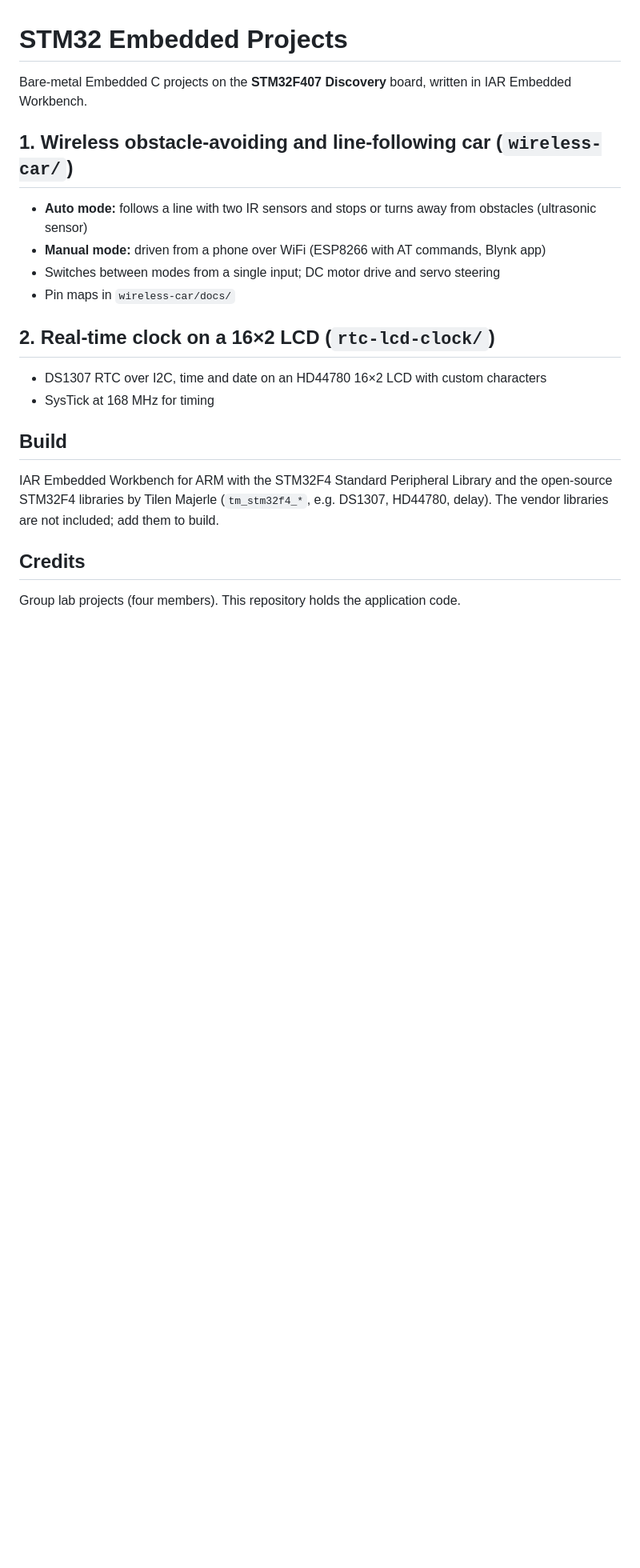
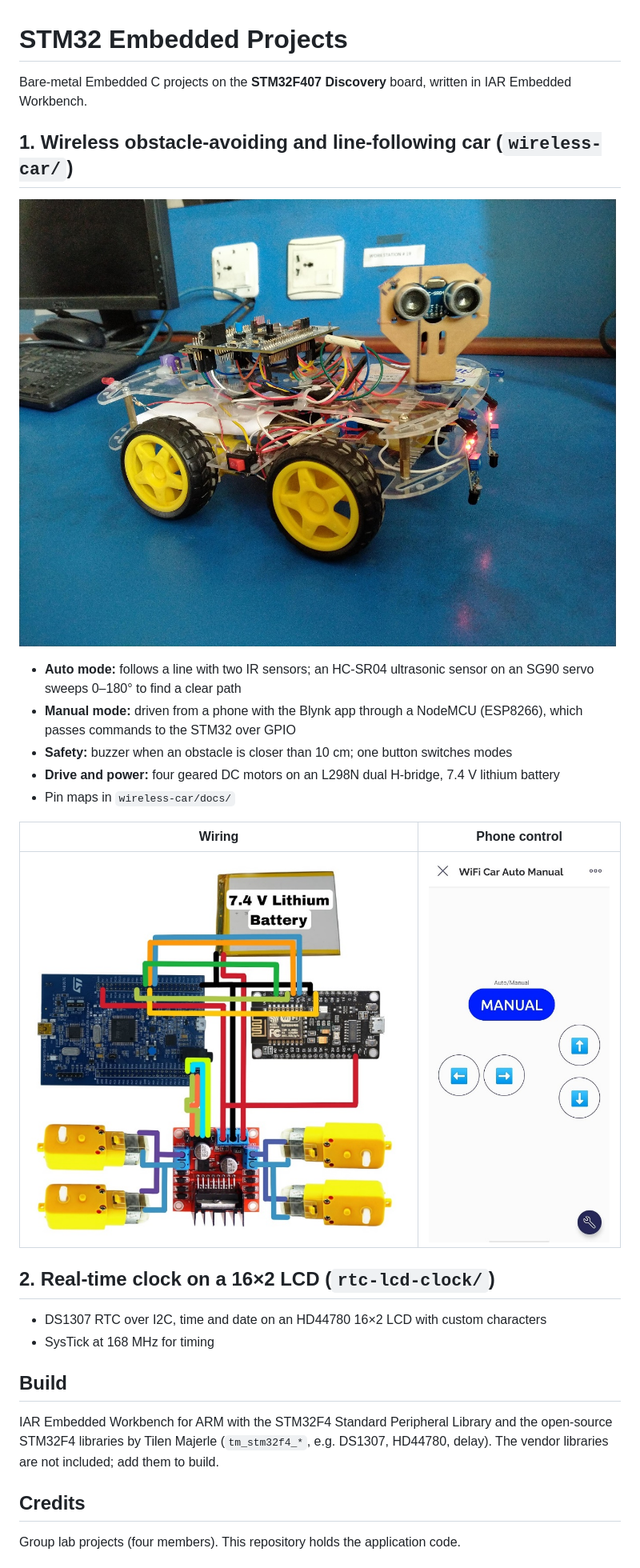
Before and after one commit to muhammadasadnadeem2026/stm32-embedded-projects, a Markdown page: README.md, the part around the change. Shown at 80% size. Rendered like a GitHub page; pictures changed too: wireless-car/docs/images/blynk-app.jpg (added), wireless-car/docs/images/finished-car.jpg (added), wireless-car/docs/images/wiring-diagram.jpg (added); blank space fills up the shorter version.

Commit message:
Add car photos, wiring diagram and corrected hardware details
Co-Authored-By: Claude Opus 5.5 <noreply@anthropic.com>

```diff
--- a/README.md
+++ b/README.md
@@ -4,10 +4,17 @@ Bare-metal Embedded C projects on the **STM32F407 Discovery** board, written in
 
 ## 1. Wireless obstacle-avoiding and line-following car  (`wireless-car/`)
 
-- **Auto mode:** follows a line with two IR sensors and stops or turns away from obstacles (ultrasonic sensor)
-- **Manual mode:** driven from a phone over WiFi (ESP8266 with AT commands, Blynk app)
-- Switches between modes from a single input; DC motor drive and servo steering
+![The finished car](wireless-car/docs/images/finished-car.jpg)
+
+- **Auto mode:** follows a line with two IR sensors; an HC-SR04 ultrasonic sensor on an SG90 servo sweeps 0–180° to find a clear path
+- **Manual mode:** driven from a phone with the Blynk app through a NodeMCU (ESP8266), which passes commands to the STM32 over GPIO
+- **Safety:** buzzer when an obstacle is closer than 10 cm; one button switches modes
+- **Drive and power:** four geared DC motors on an L298N dual H-bridge, 7.4 V lithium battery
 - Pin maps in `wireless-car/docs/`
+
+| Wiring | Phone control |
+|---|---|
+| ![Wiring diagram](wireless-car/docs/images/wiring-diagram.jpg) | ![Blynk app](wireless-car/docs/images/blynk-app.jpg) |
 
 ## 2. Real-time clock on a 16×2 LCD  (`rtc-lcd-clock/`)
 
```
